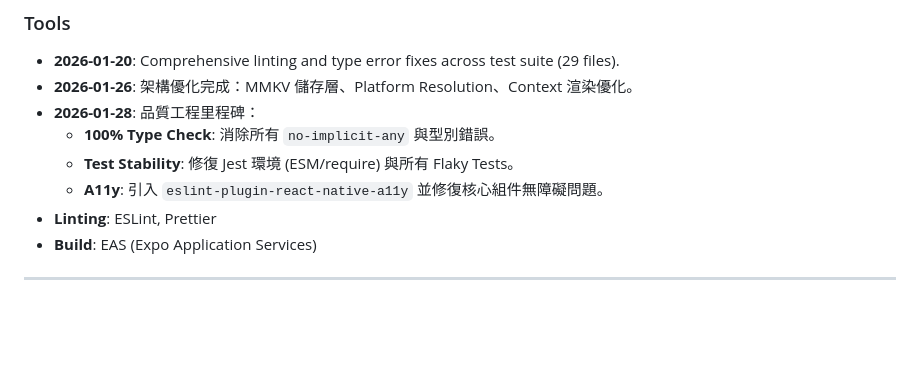
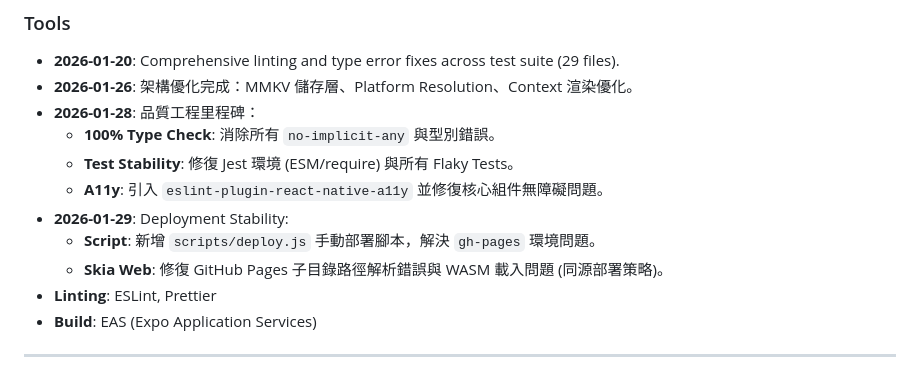
Before and after one commit to presentyourlove/SubTrack, a Markdown page: README.md, the part around the change. GitHub-like rendering; blank space fills up the shorter version.

Commit message:
docs: update README with deployment fix details
- Document addition of scripts/deploy.js
- Document Skia Web WASM bundling fix

```diff
--- a/README.md
+++ b/README.md
@@ -124,6 +124,9 @@ npm run ios
   - **100% Type Check**: 消除所有 `no-implicit-any` 與型別錯誤。
   - **Test Stability**: 修復 Jest 環境 (ESM/require) 與所有 Flaky Tests。
   - **A11y**: 引入 `eslint-plugin-react-native-a11y` 並修復核心組件無障礙問題。
+- **2026-01-29**: Deployment Stability:
+  - **Script**: 新增 `scripts/deploy.js` 手動部署腳本，解決 `gh-pages` 環境問題。
+  - **Skia Web**: 修復 GitHub Pages 子目錄路徑解析錯誤與 WASM 載入問題 (同源部署策略)。
 - **Linting**: ESLint, Prettier
 - **Build**: EAS (Expo Application Services)
 
```
